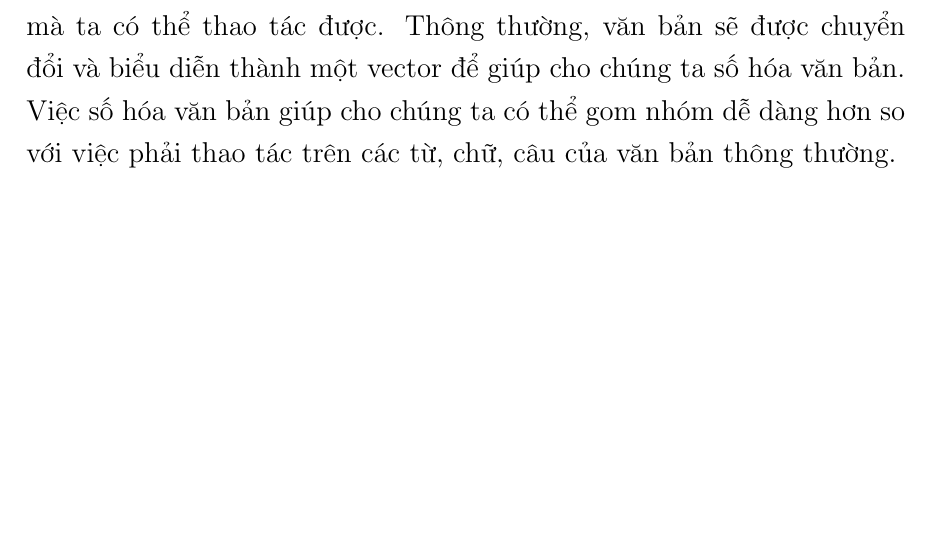
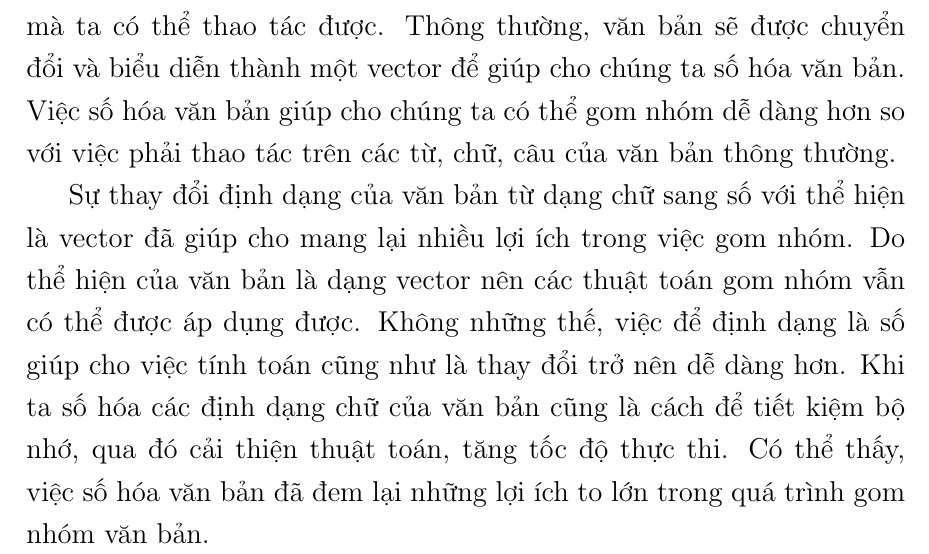
Before and after one commit to duongxuanlong/DoAnTotNghiep, a LaTeX thesis (Thesis-Template/main.tex, which reads Thesis-Template/Chapter1/chapter1.tex): part of page 11 of 19, cut so that both start at the same text, the shorter picture padded with empty space. Compiled offline with pdfLaTeX.

Commit message:
* Write for chapter 2

```diff
--- a/Thesis-Template/Chapter1/chapter1.tex
+++ b/Thesis-Template/Chapter1/chapter1.tex
@@ -78,6 +78,11 @@ Thông thường, văn bản sẽ được chuyển đổi và biểu diễn th
 Việc số hóa văn bản giúp cho chúng ta có thể gom nhóm dễ dàng hơn so với việc phải thao tác trên các từ, chữ, câu của văn bản thông thường.
 
 %Ích lợi của việc số hóa văn bản
+Sự thay đổi định dạng của văn bản từ dạng chữ sang số với thể hiện là vector đã giúp cho mang lại nhiều lợi ích trong việc gom nhóm.
+Do thể hiện của văn bản là dạng vector nên các thuật toán gom nhóm vẫn có thể được áp dụng được.
+Không những thế, việc để định dạng là số giúp cho việc tính toán cũng như là thay đổi trở nên dễ dàng hơn.
+Khi ta số hóa các định dạng chữ của văn bản cũng là cách để tiết kiệm bộ nhớ, qua đó cải thiện thuật toán, tăng tốc độ thực thi.
+Có thể thấy, việc số hóa văn bản đã đem lại những lợi ích to lớn trong quá trình gom nhóm văn bản.
 
 %Những thách thức khi làm gom nhóm văn bản
 
```
Also changed, not shown: Thesis-Template/main.pdf, 2 other files.
